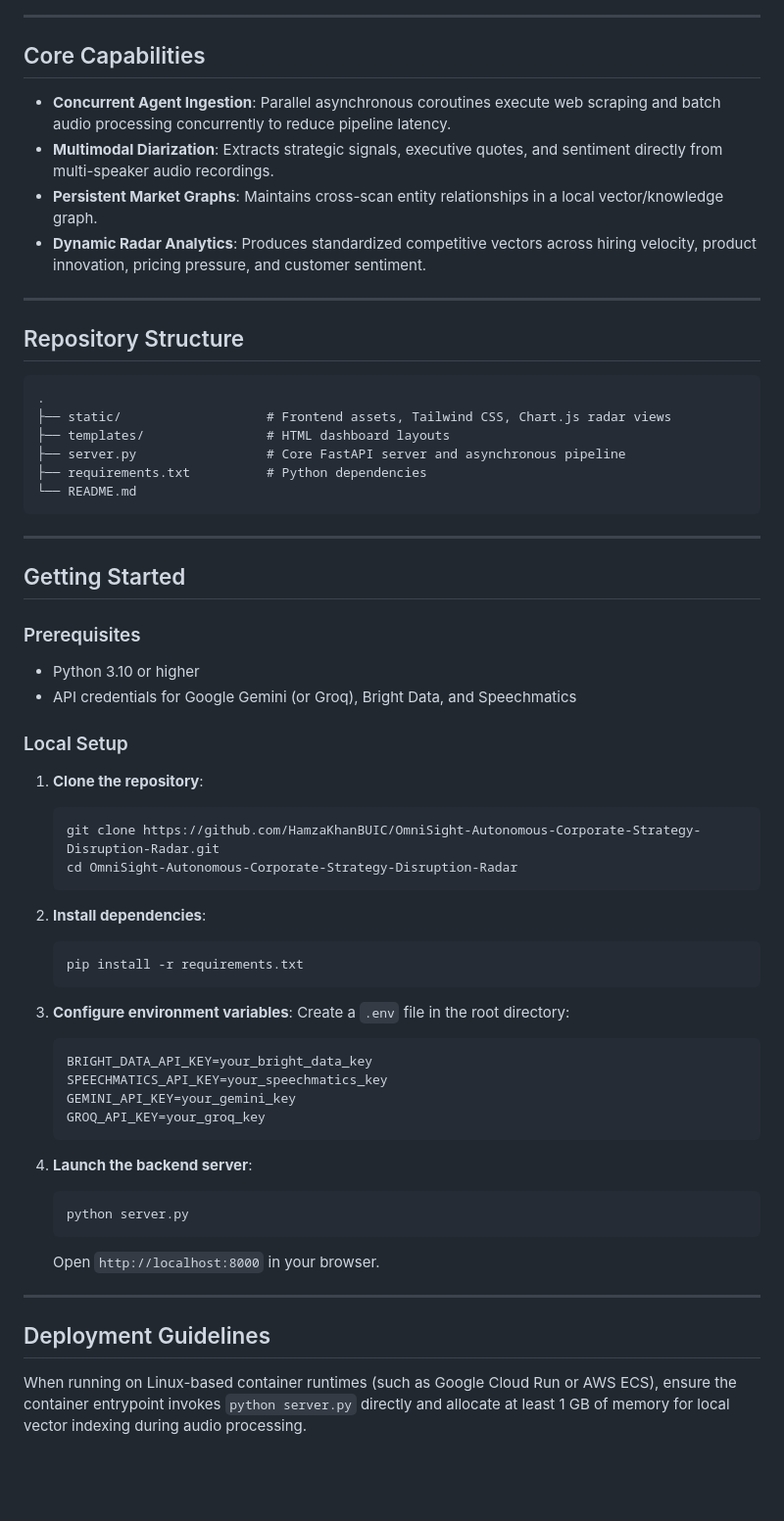
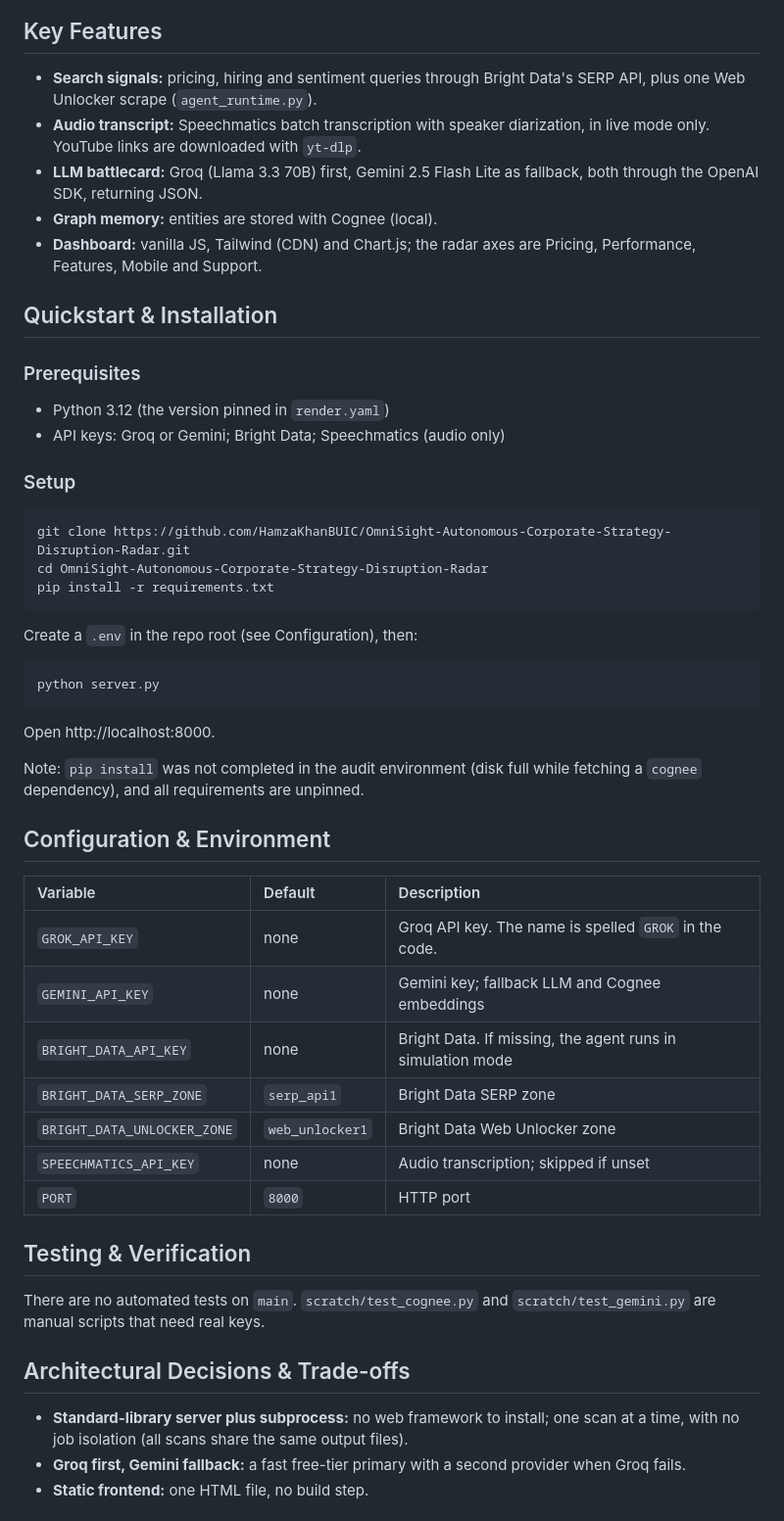
Before and after one commit to HamzaKhanBUIC/OmniSight-Autonomous-Corporate-Strategy-Disruption-Radar, a Markdown page: README.md, the part around one of its changes. Shown at 98% size. Rendered like a GitHub page; blank space fills up the shorter version.

Commit message:
docs: honest README

````diff
--- a/README.md
+++ b/README.md
@@ -46,66 +33,52 @@ sequenceDiagram
 ```
 
----
+## Key Features
 
-## Core Capabilities
+- **Search signals:** pricing, hiring and sentiment queries through Bright Data's SERP API, plus one Web Unlocker scrape (`agent_runtime.py`).
+- **Audio transcript:** Speechmatics batch transcription with speaker diarization, in live mode only. YouTube links are downloaded with `yt-dlp`.
+- **LLM battlecard:** Groq (Llama 3.3 70B) first, Gemini 2.5 Flash Lite as fallback, both through the OpenAI SDK, returning JSON.
+- **Graph memory:** entities are stored with Cognee (local).
+- **Dashboard:** vanilla JS, Tailwind (CDN) and Chart.js; the radar axes are Pricing, Performance, Features, Mobile and Support.
 
-- **Concurrent Agent Ingestion**: Parallel asynchronous coroutines execute web scraping and batch audio processing concurrently to reduce pipeline latency.
-- **Multimodal Diarization**: Extracts strategic signals, executive quotes, and sentiment directly from multi-speaker audio recordings.
-- **Persistent Market Graphs**: Maintains cross-scan entity relationships in a local vector/knowledge graph.
-- **Dynamic Radar Analytics**: Produces standardized competitive vectors across hiring velocity, product innovation, pricing pressure, and customer sentiment.
-
----
-
-## Repository Structure
-
-```
-.
-├── static/                   # Frontend assets, Tailwind CSS, Chart.js radar views
-├── templates/                # HTML dashboard layouts
-├── server.py                 # Core FastAPI server and asynchronous pipeline
-├── requirements.txt          # Python dependencies
-└── README.md
-```
-
----
-
-## Getting Started
+## Quickstart & Installation
 
 ### Prerequisites
-- Python 3.10 or higher
-- API credentials for Google Gemini (or Groq), Bright Data, and Speechmatics
+- Python 3.12 (the version pinned in `render.yaml`)
+- API keys: Groq or Gemini; Bright Data; Speechmatics (audio only)
 
-### Local Setup
+### Setup
+```bash
+git clone https://github.com/HamzaKhanBUIC/OmniSight-Autonomous-Corporate-Strategy-Disruption-Radar.git
+cd OmniSight-Autonomous-Corporate-Strategy-Disruption-Radar
+pip install -r requirements.txt
+```
+Create a `.env` in the repo root (see Configuration), then:
+```bash
+python server.py
+```
+Open http://localhost:8000.
 
-1. **Clone the repository**:
-   ```bash
-   git clone https://github.com/HamzaKhanBUIC/OmniSight-Autonomous-Corporate-Strategy-Disruption-Radar.git
-   cd OmniSight-Autonomous-Corporate-Strategy-Disruption-Radar
-   ```
+Note: `pip install` was not completed in the audit environment (disk full while fetching a `cognee` dependency), and all requirements are unpinned.
 
-2. **Install dependencies**:
-   ```bash
-   pip install -r requirements.txt
-   ```
+## Configuration & Environment
 
-3. **Configure environment variables**:
-   Create a `.env` file in the root directory:
-   ```env
-   BRIGHT_DATA_API_KEY=your_bright_data_key
-   SPEECHMATICS_API_KEY=your_speechmatics_key
-   GEMINI_API_KEY=your_gemini_key
-   GROQ_API_KEY=your_groq_key
-   ```
+| Variable | Default | Description |
+| :--- | :--- | :--- |
+| `GROK_API_KEY` | none | Groq API key. The name is spelled `GROK` in the code. |
+| `GEMINI_API_KEY` | none | Gemini key; fallback LLM and Cognee embeddings |
+| `BRIGHT_DATA_API_KEY` | none | Bright Data. If missing, the agent runs in simulation mode |
+| `BRIGHT_DATA_SERP_ZONE` | `serp_api1` | Bright Data SERP zone |
+| `BRIGHT_DATA_UNLOCKER_ZONE` | `web_unlocker1` | Bright Data Web Unlocker zone |
+| `SPEECHMATICS_API_KEY` | none | Audio transcription; skipped if unset |
+| `PORT` | `8000` | HTTP port |
 
-4. **Launch the backend server**:
-   ```bash
-   python server.py
-   ```
-   Open `http://localhost:8000` in your browser.
+## Testing & Verification
 
----
+There are no automated tests on `main`. `scratch/test_cognee.py` and `scratch/test_gemini.py` are manual scripts that need real keys.
 
-## Deployment Guidelines
+## Architectural Decisions & Trade-offs
 
-When running on Linux-based container runtimes (such as Google Cloud Run or AWS ECS), ensure the container entrypoint invokes `python server.py` directly and allocate at least 1 GB of memory for local vector indexing during audio processing.
+- **Standard-library server plus subprocess:** no web framework to install; one scan at a time, with no job isolation (all scans share the same output files).
+- **Groq first, Gemini fallback:** a fast free-tier primary with a second provider when Groq fails.
+- **Static frontend:** one HTML file, no build step.
 
````
Also changed, not shown: other parts of README.md (+32 -36 lines).
